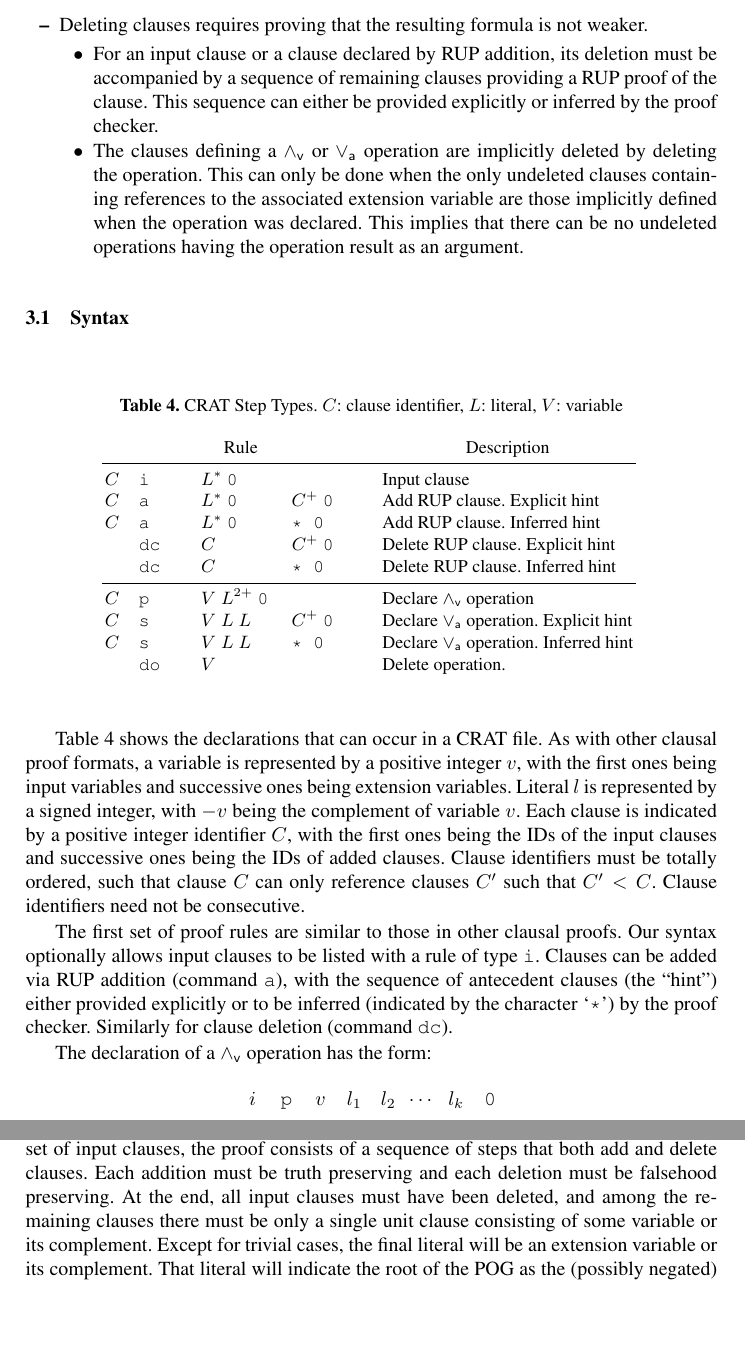
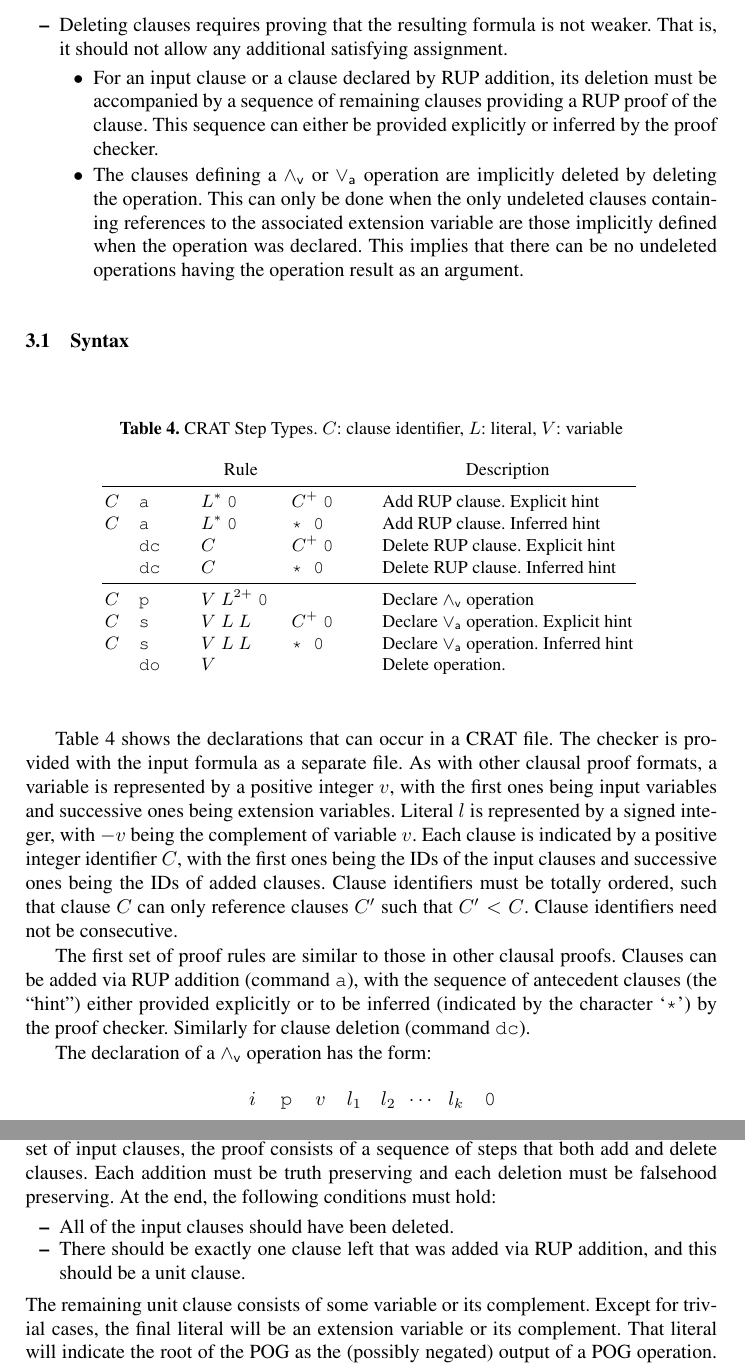
Before and after one commit to avigad/model-counting, a LaTeX paper (doc/mc-notes.tex): two parts of pages 6 and 7 of 17, joined at a grey line, cut so that both start at the same text, the shorter picture padded with empty space. Compiled offline with pdfLaTeX.

Commit message:
Clarify requirements for final status

```diff
--- a/doc/mc-notes.tex
+++ b/doc/mc-notes.tex
@@ -455,6 +455,7 @@ quantified Boolean formulas (QBF).  The following are its key properties:
   be either supplied explicitly or inferred by the proof checker.
 \item
   Deleting clauses requires proving that the resulting formula is not weaker.
+  That is, it should not allow any additional satisfying assignment.
   \begin{itemize}
     \item For an input clause or a clause declared by RUP addition, its
       deletion must be accompanied by a sequence of remaining clauses
@@ -479,8 +480,7 @@ quantified Boolean formulas (QBF).  The following are its key properties:
   \begin{tabular}{lllll}
     \multicolumn{4}{c}{Rule} & \multicolumn{1}{c}{Description} \\
     \midrule
-    \makebox[5mm][l]{$C$} & \makebox[10mm][l]{\tt i}  & \makebox[15mm][l]{$L^{*}$ {\tt 0}} & \makebox[15mm][l]{}  & \makebox[20mm][l]{Input clause} \\
-    $C$ & {\tt a} & $L^{*}$ {\tt 0} & $C^{+}$  {\tt 0} & Add RUP clause.  Explicit hint \\
+    \makebox[5mm][l]{$C$} & \makebox[10mm][l]{\tt a}  & \makebox[15mm][l]{$L^{*}$ {\tt 0}} & \makebox[15mm][l]{$C^{+}$ {\tt 0}}  & \makebox[20mm][l]{Add RUP clause.  Explicit hint} \\
     $C$ & {\tt a} & $L^{*}$ {\tt 0} &  {\tt * 0} & Add RUP clause.  Inferred hint \\
      & {\tt dc} & $C$             & $C^{+}$  {\tt 0} & Delete RUP clause.  Explicit hint \\
      & {\tt dc} & $C$             & {\tt * 0} & Delete RUP clause.  Inferred hint \\
@@ -496,6 +496,7 @@ quantified Boolean formulas (QBF).  The following are its key properties:
 \end{table}
 
 Table~\ref{tab:crat:syntax} shows the declarations that can occur in a CRAT file.
+The checker is provided with the input formula as a separate file.
 As with other clausal proof formats, a variable is
 represented by a positive integer $v$, with the first ones being input
 variables and successive ones being extension variables.  Literal $l$
@@ -507,8 +508,8 @@ such that clause $C$ can only reference clauses $C'$ such that $C' < C$.
 Clause identifiers need not be consecutive.
 
 The first set of proof rules are similar to those in other clausal
-proofs.  Our syntax optionally allows input clauses to be listed with
-a rule of type {\tt i}.  Clauses can be added via RUP addition
+proofs.
+Clauses can be added via RUP addition
 (command {\tt a}), with the sequence of antecedent clauses (the
 ``hint'') either provided explicitly or to be inferred (indicated by the character `{\tt *}') by the proof
 checker.  Similarly for clause deletion (command {\tt dc}).
@@ -575,9 +576,13 @@ addition and each clause deletion preserves equivalence.  With CRAT,
 however, clauses are defined both explicitly and implicitly.  Starting
 with the set of input clauses, the proof consists of a sequence of steps that
 both add and delete clauses.  Each addition must be truth preserving
-and each deletion must be falsehood preserving.  At the end, all input
-clauses must have been deleted, and among the remaining clauses there
-must be only a single unit clause consisting of some variable or its
+and each deletion must be falsehood preserving.  At the end, the following conditions must hold:
+\begin{itemize}
+\item All of the input clauses should have been deleted.
+\item There should be exactly one clause left that was added via RUP addition, and this should be a unit clause.
+\end{itemize}
+The remaining
+unit clause consists of some variable or its
 complement.  Except for trivial cases, the final literal will be an
 extension variable or its complement.  That literal will indicate the
 root of the POG as the (possibly negated) output of a POG
```
Also changed, not shown: doc/mc-notes.pdf.
